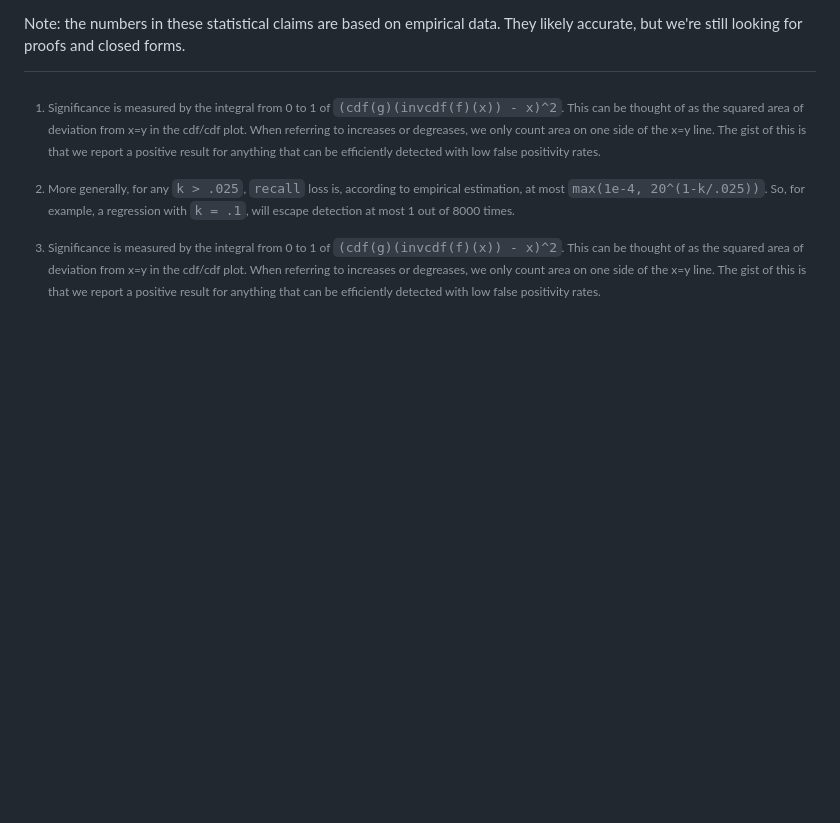
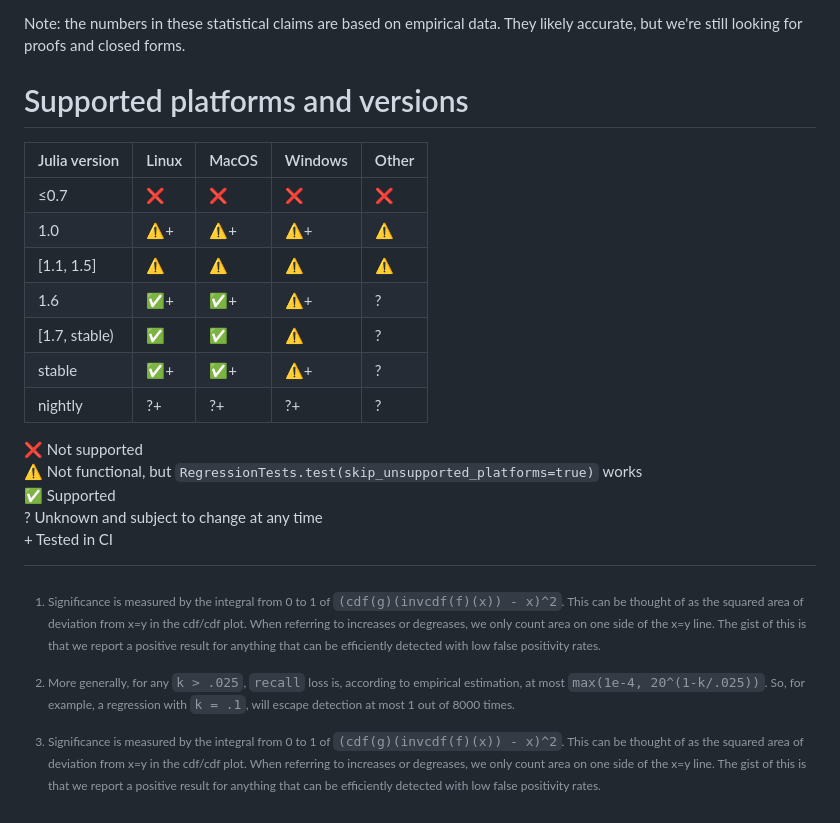
Before and after one commit to LilithHafner/RegressionTests.jl, a Markdown page: README.md, the part around the change. Drawn GitHub-style; blank space fills up the shorter version.

Commit message:
Add supported versions table to README

```diff
--- a/README.md
+++ b/README.md
@@ -110,3 +110,21 @@ will escape detection at most 1 out of 8000 times.
 
 Note: the numbers in these statistical claims are based on empirical data. They likely
 accurate, but we're still looking for proofs and closed forms.
+
+# Supported platforms and versions
+
+Julia version | Linux | MacOS | Windows | Other
+--------------|-----|------|------|-----
+≤0.7          | ❌  | ❌  | ❌  | ❌
+1.0           | ⚠️+  | ⚠️+ | ⚠️+ | ⚠️
+[1.1, 1.5]    | ⚠️   | ⚠️  | ⚠️  | ⚠️
+1.6           | ✅+ | ✅+ | ⚠️+ | ?
+[1.7, stable) | ✅  | ✅  | ⚠️  | ?
+stable        | ✅+ | ✅+ | ⚠️+ | ?
+nightly       | ?+ | ?+ | ?+ | ?
+
+❌ Not supported\
+⚠️ Not functional, but `RegressionTests.test(skip_unsupported_platforms=true)` works\
+✅ Supported\
+? Unknown and subject to change at any time\
+\+ Tested in CI
```
